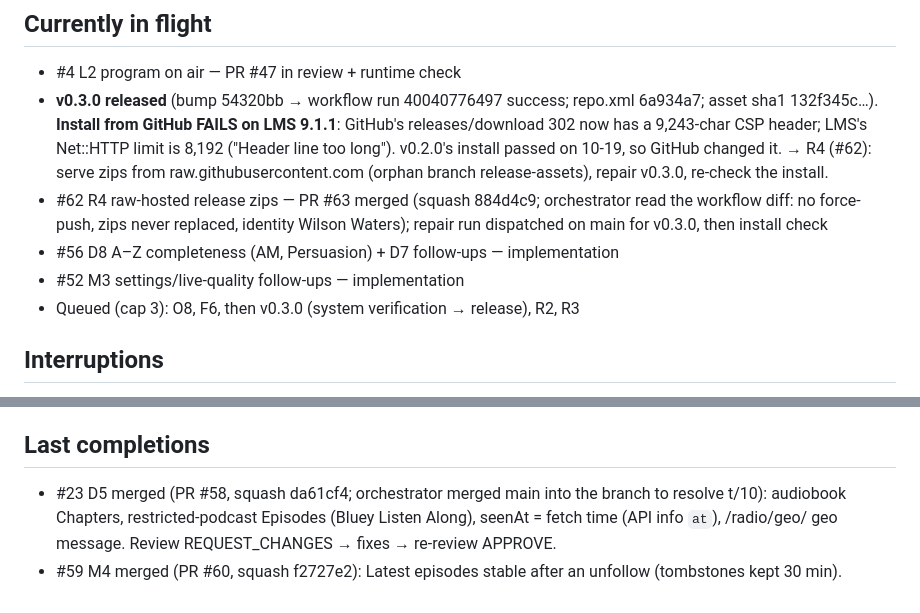
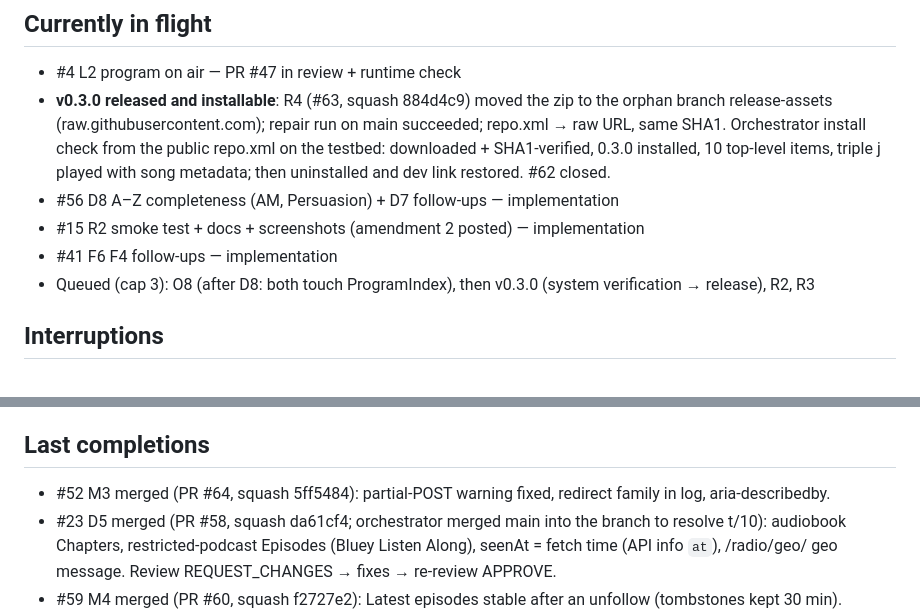
Before and after one commit to wilsonwaters/SqueezeABCListen, a Markdown page: ai-state/PROGRESS.md, 2 parts joined by grey strips. GitHub-like rendering.

Commit message:
ai-state: v0.3.0 installable; M3 merged; R2 and F6 dispatched

```diff
--- a/ai-state/PROGRESS.md
+++ b/ai-state/PROGRESS.md
@@ -13,15 +13,14 @@ Phase 3/4 — task specs being filed; execution started with F1 (2026-10-19).
 
 ## Currently in flight
 - #4 L2 program on air — PR #47 in review + runtime check
-- **v0.3.0 released** (bump 54320bb → workflow run 40040776497 success; repo.xml 6a934a7; asset sha1 132f345c…).
-  **Install from GitHub FAILS on LMS 9.1.1**: GitHub's releases/download 302 now has a 9,243-char CSP header; LMS's
-  Net::HTTP limit is 8,192 ("Header line too long"). v0.2.0's install passed on 10-19, so GitHub changed it. → R4 (#62):
-  serve zips from raw.githubusercontent.com (orphan branch release-assets), repair v0.3.0, re-check the install.
-- #62 R4 raw-hosted release zips — PR #63 merged (squash 884d4c9; orchestrator read the workflow diff: no force-push,
-  zips never replaced, identity Wilson Waters); repair run dispatched on main for v0.3.0, then install check
+- **v0.3.0 released and installable**: R4 (#63, squash 884d4c9) moved the zip to the orphan branch release-assets
+  (raw.githubusercontent.com); repair run on main succeeded; repo.xml → raw URL, same SHA1. Orchestrator install check
+  from the public repo.xml on the testbed: downloaded + SHA1-verified, 0.3.0 installed, 10 top-level items, triple j
+  played with song metadata; then uninstalled and dev link restored. #62 closed.
 - #56 D8 A–Z completeness (AM, Persuasion) + D7 follow-ups — implementation
-- #52 M3 settings/live-quality follow-ups — implementation
-- Queued (cap 3): O8, F6, then v0.3.0 (system verification → release), R2, R3
+- #15 R2 smoke test + docs + screenshots (amendment 2 posted) — implementation
+- #41 F6 F4 follow-ups — implementation
+- Queued (cap 3): O8 (after D8: both touch ProgramIndex), then v0.3.0 (system verification → release), R2, R3
 
 ## Interruptions
 - 2026-10-19 ~12:30–17:23 UTC: account usage limit stopped all agents, then the session worker restarted (LMS +
@@ -35,6 +34,7 @@ Phase 3/4 — task specs being filed; execution started with F1 (2026-10-19).
   stale D5-review lock broken, main re-linked; SYS, D5 review and M4 resumed from saved state.
 
 ## Last completions
+- #52 M3 merged (PR #64, squash 5ff5484): partial-POST warning fixed, redirect family in log, aria-describedby.
 - #23 D5 merged (PR #58, squash da61cf4; orchestrator merged main into the branch to resolve t/10): audiobook Chapters,
   restricted-podcast Episodes (Bluey Listen Along), seenAt = fetch time (API info `at`), /radio/geo/ geo message.
   Review REQUEST_CHANGES → fixes → re-review APPROVE.
```
